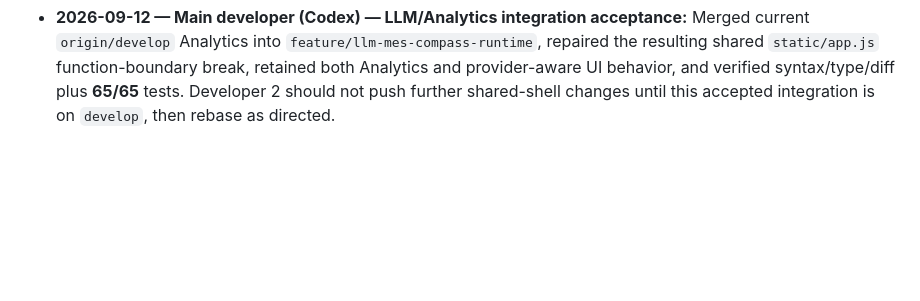
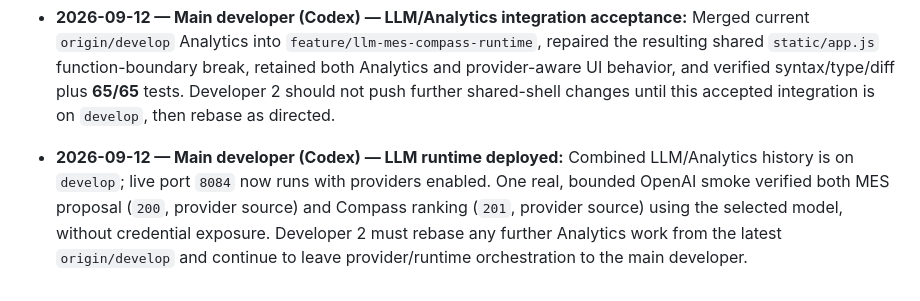
Before and after one commit to e8aura-makodev58/ResponseCompass, a Markdown page: COLLABORATION.md, the part around the change. Rendered like a GitHub page; blank space fills up the shorter version.

```diff
--- a/COLLABORATION.md
+++ b/COLLABORATION.md
@@ -151,3 +151,5 @@ The earlier `feature/developer-1-api-settings` branch remains parked and must no
 - **2026-09-12 — LLM integration coder (Codex) — Completion handoff:** Implemented centralized OpenAI Responses/OpenRouter Chat Completions adapters, server-only selected credential lookup, MES proposal orchestration, Compass ranking orchestration, strict bounded parsing, semantic allowlist/permutation checks, stale-result rejection, deterministic fallbacks, and provider-aware Production Floor recommendation labels. Provider calls are skipped for disabled/offline rooms and run outside locks; canonical mutation rechecks the original revision. Verification: typecheck, browser syntax, diff check, and **65/65 tests pass**, all provider calls mocked. No Analytics implementation or real credential use. Main developer owns review, commit, push, merge, enabling `PROVIDERS_ENABLED`, and deployment.
 
 - **2026-09-12 — Main developer (Codex) — LLM/Analytics integration acceptance:** Merged current `origin/develop` Analytics into `feature/llm-mes-compass-runtime`, repaired the resulting shared `static/app.js` function-boundary break, retained both Analytics and provider-aware UI behavior, and verified syntax/type/diff plus **65/65** tests. Developer 2 should not push further shared-shell changes until this accepted integration is on `develop`, then rebase as directed.
+
+- **2026-09-12 — Main developer (Codex) — LLM runtime deployed:** Combined LLM/Analytics history is on `develop`; live port `8084` now runs with providers enabled. One real, bounded OpenAI smoke verified both MES proposal (`200`, provider source) and Compass ranking (`201`, provider source) using the selected model, without credential exposure. Developer 2 must rebase any further Analytics work from the latest `origin/develop` and continue to leave provider/runtime orchestration to the main developer.
```
Also changed, not shown: handover.md (+2 -0 lines).
